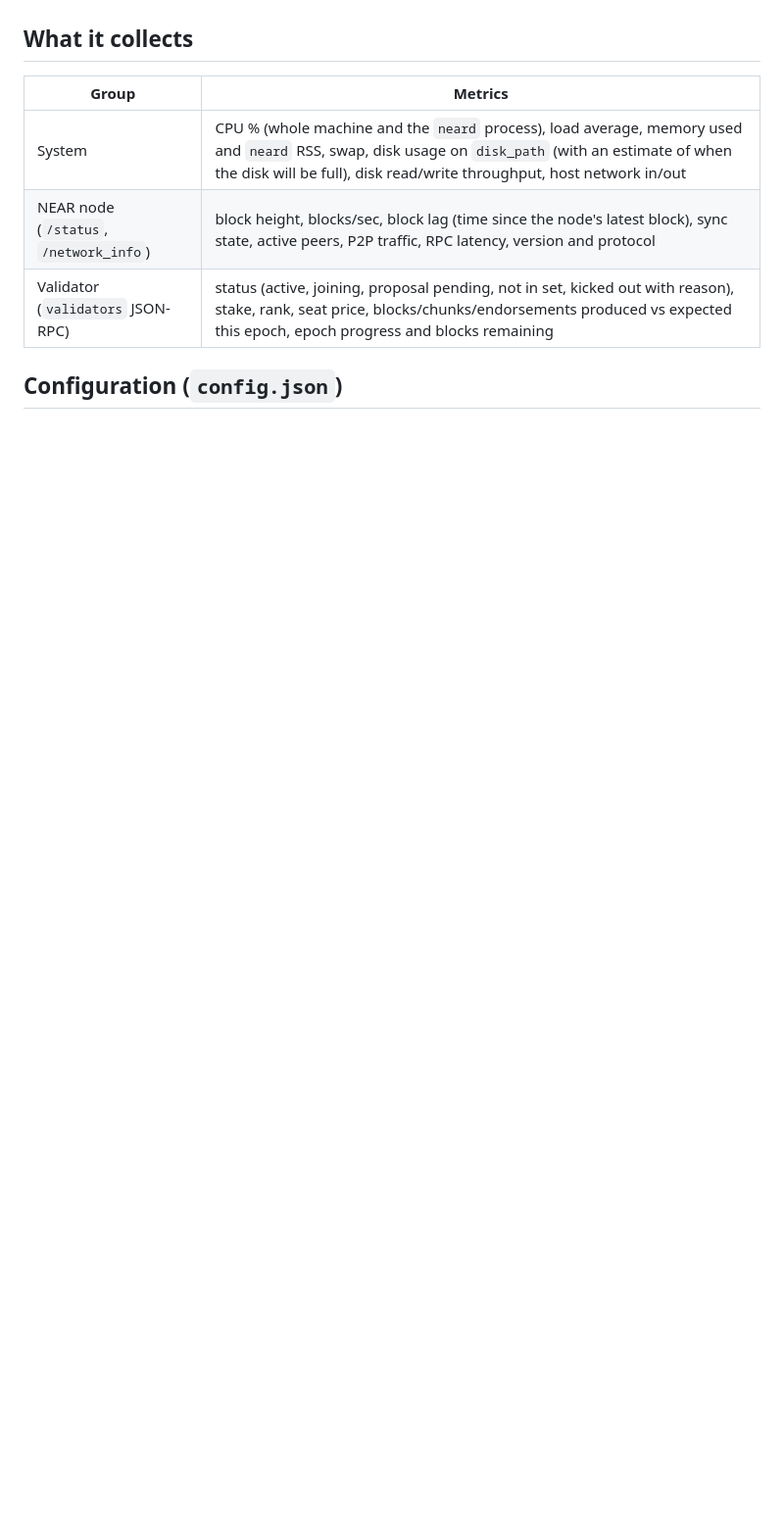
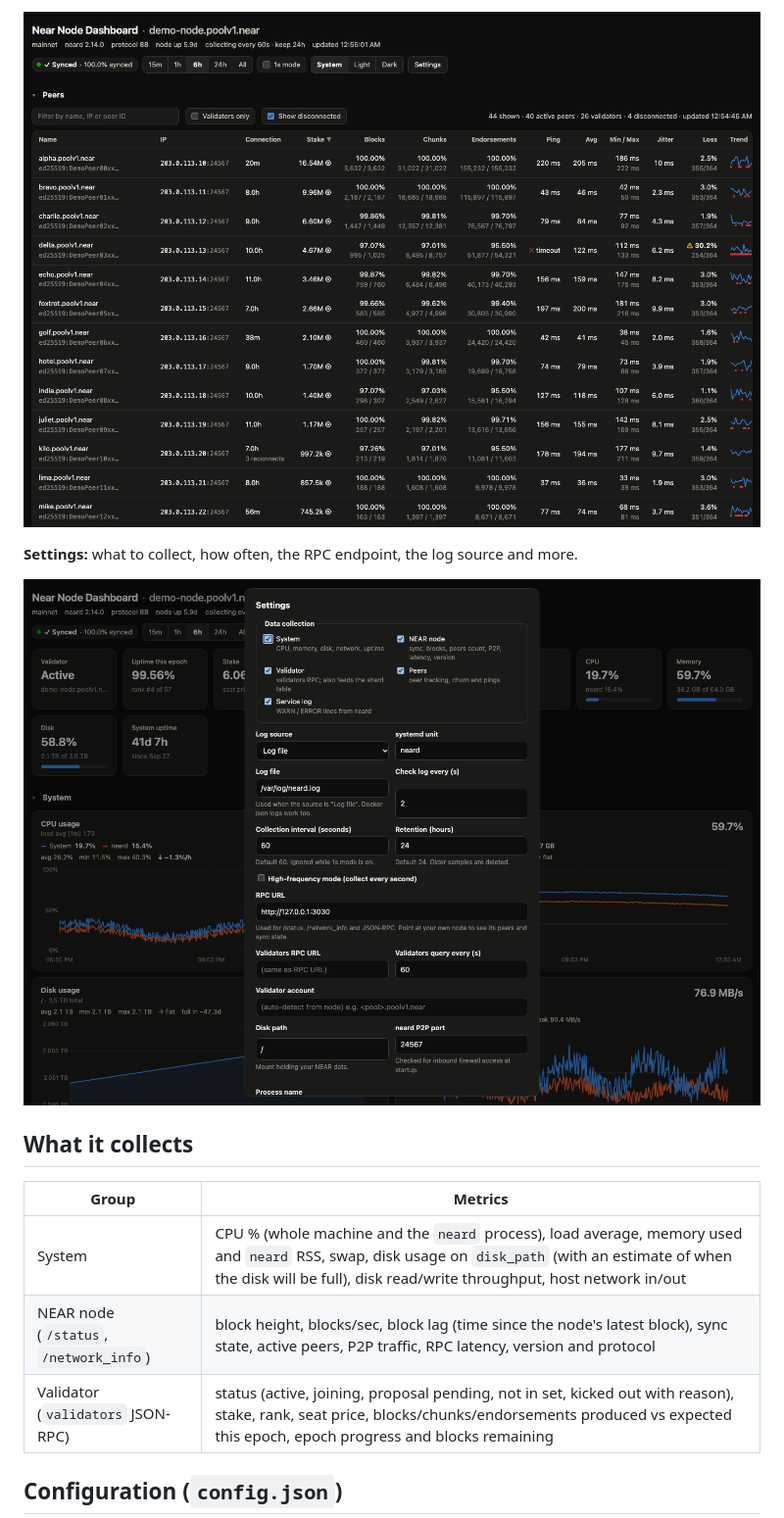
Before and after one commit to Nobody-Inc/NearNodeDashboard, a Markdown page: README.md, the part around one of its changes. Shown at 98% size. Rendered like a GitHub page; pictures changed too: docs/screenshots/peers.png (added), docs/screenshots/settings.png (added); blank space fills up the shorter version.

```diff
--- a/README.md
+++ b/README.md
@@ -77,3 +93,9 @@ Settings are stored in `config.json` (created on first run). You can change them
+![Peers table](docs/screenshots/peers.png)
+
+**Settings:** what to collect, how often, the RPC endpoint, the log source and more.
+
+![Settings dialog](docs/screenshots/settings.png)
+
 ## What it collects
 
 | Group | Metrics |
```
Also changed, not shown: other parts of README.md (+16 -0 lines), docs/screenshots/node.png (added), docs/screenshots/overview.png (added), docs/screenshots/validator.png (added), 2 other files.
